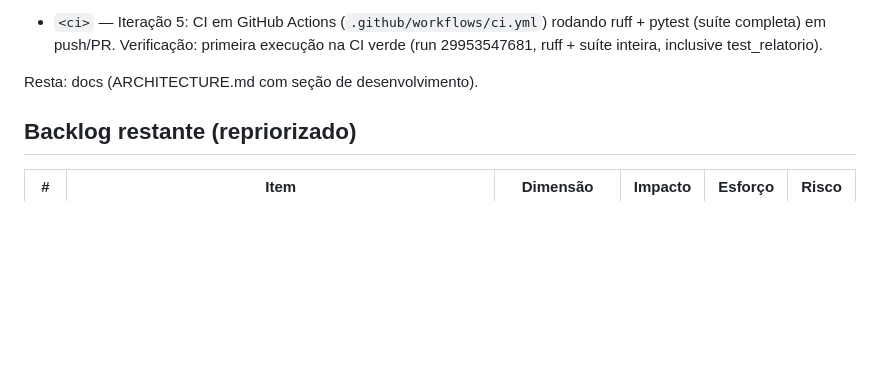
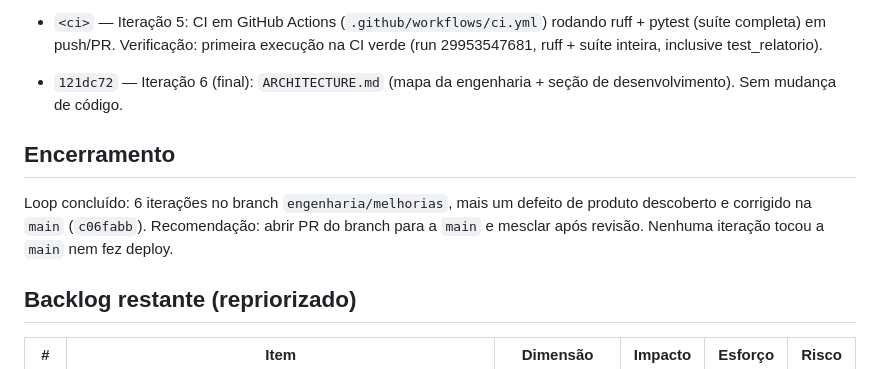
Before and after one commit to demusis/orientacao, a Markdown page: avaliacoes/ENGENHARIA.md, the part around the change. Rendered like a GitHub page; blank space fills up the shorter version.

Commit message:
Loop de engenharia: registrar iteração 6 e encerramento
Co-Authored-By: Claude Opus 4.8 (1M context) <noreply@anthropic.com>
Claude-Session: https://claude.ai/code/session_01EfkskNuWci8GmgbLaoZUYF

```diff
--- a/avaliacoes/ENGENHARIA.md
+++ b/avaliacoes/ENGENHARIA.md
@@ -73,7 +73,15 @@ exigir `Orientacao.orientando.has(ativo=True)`. Suíte verde restaurada. CI
   ruff + pytest (suíte completa) em push/PR. Verificação: primeira execução na
   CI verde (run 29953547681, ruff + suíte inteira, inclusive test_relatorio).
 
-Resta: docs (ARCHITECTURE.md com seção de desenvolvimento).
+- `121dc72` — Iteração 6 (final): `ARCHITECTURE.md` (mapa da engenharia + seção
+  de desenvolvimento). Sem mudança de código.
+
+## Encerramento
+
+Loop concluído: 6 iterações no branch `engenharia/melhorias`, mais um defeito de
+produto descoberto e corrigido na `main` (`c06fabb`). Recomendação: abrir PR do
+branch para a `main` e mesclar após revisão. Nenhuma iteração tocou a `main` nem
+fez deploy.
 
 ## Backlog restante (repriorizado)
 
```
